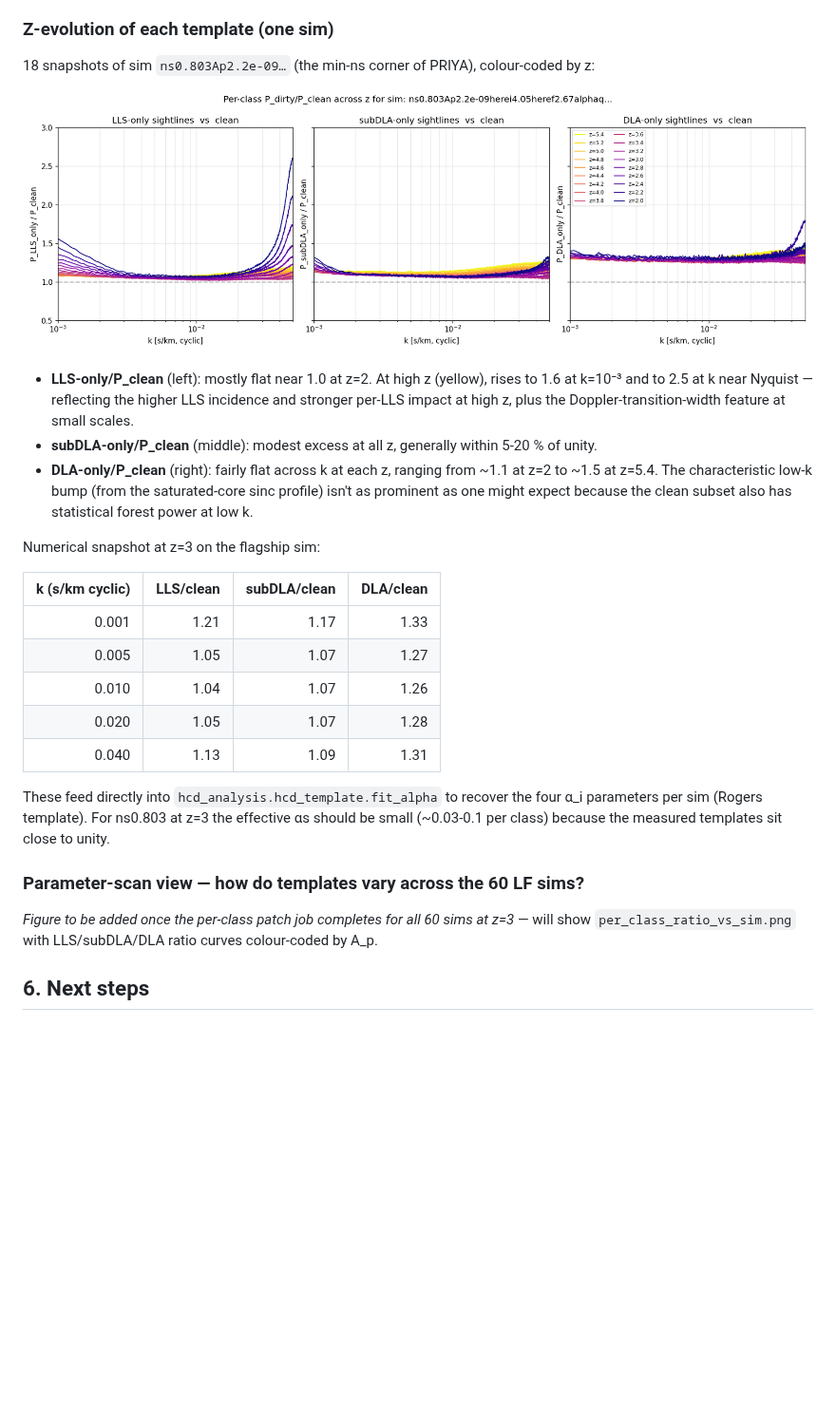
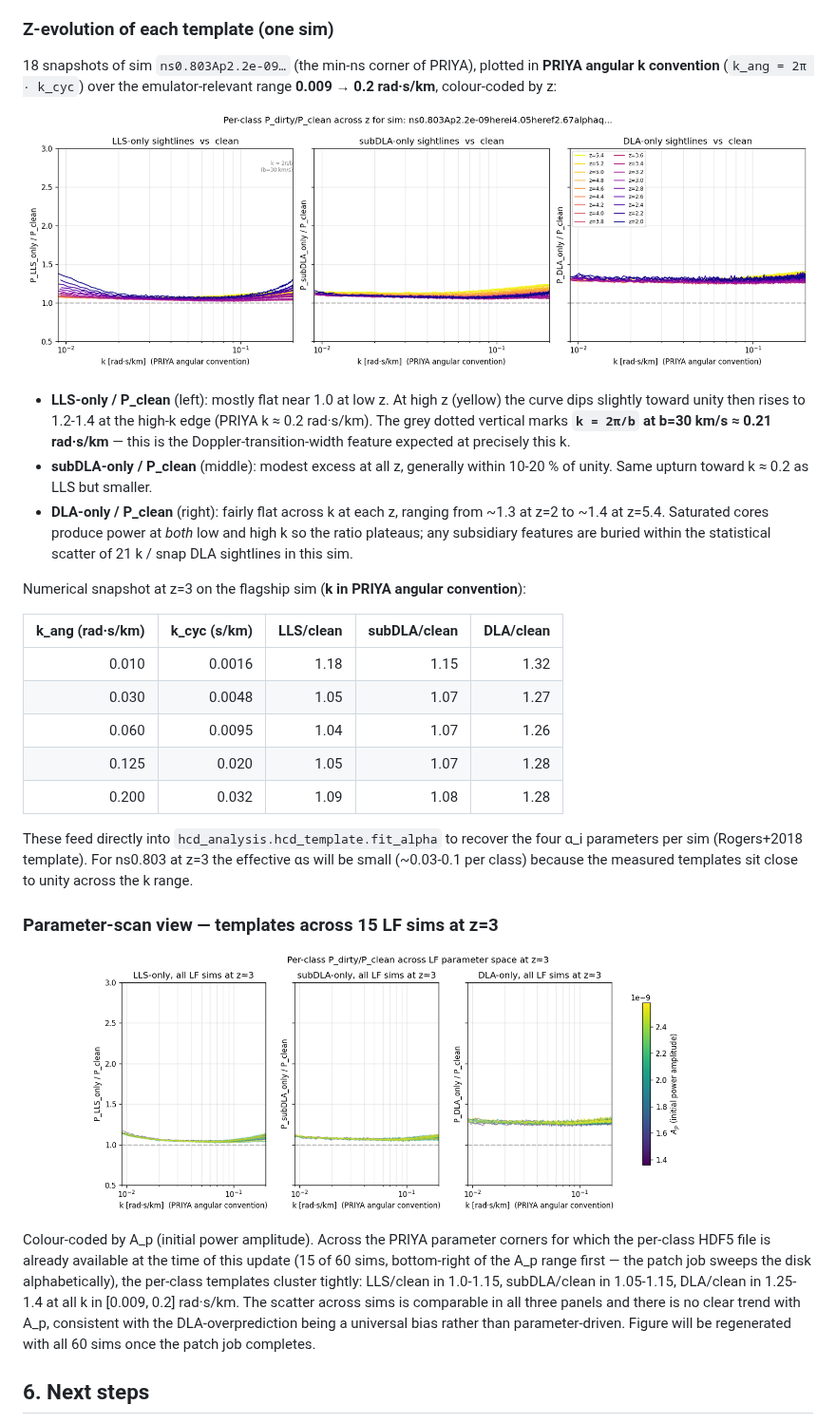
Before and after one commit to jibanCat/hcd_priya, a Markdown page: docs/analysis.md, the part around one of its changes. Shown at 95% size. Drawn GitHub-style; pictures changed too: figures/analysis/per_class_ratio_vs_sim.png, figures/analysis/per_class_ratio_vs_z.png; blank space fills up the shorter version.

```diff
--- a/docs/analysis.md
+++ b/docs/analysis.md
@@ -108,5 +117,5 @@ Rogers+2018 parameterise `P_total(k, z) / P_forest(k, z) = 1 + Σ_i α_i · f_z(
 
 ### Z-evolution of each template (one sim)
 
-18 snapshots of sim `ns0.803Ap2.2e-09…` (the min-ns corner of PRIYA), colour-coded by z:
+18 snapshots of sim `ns0.803Ap2.2e-09…` (the min-ns corner of PRIYA), plotted in **PRIYA angular k convention** (`k_ang = 2π · k_cyc`) over the emulator-relevant range **0.009 → 0.2 rad·s/km**, colour-coded by z:
 
@@ -114,23 +123,25 @@ Rogers+2018 parameterise `P_total(k, z) / P_forest(k, z) = 1 + Σ_i α_i · f_z(
 
-- **LLS-only/P_clean** (left): mostly flat near 1.0 at z=2. At high z (yellow), rises to 1.6 at k=10⁻³ and to 2.5 at k near Nyquist — reflecting the higher LLS incidence and stronger per-LLS impact at high z, plus the Doppler-transition-width feature at small scales.
-- **subDLA-only/P_clean** (middle): modest excess at all z, generally within 5-20 % of unity.
-- **DLA-only/P_clean** (right): fairly flat across k at each z, ranging from ~1.1 at z=2 to ~1.5 at z=5.4. The characteristic low-k bump (from the saturated-core sinc profile) isn't as prominent as one might expect because the clean subset also has statistical forest power at low k.
+- **LLS-only / P_clean** (left): mostly flat near 1.0 at low z. At high z (yellow) the curve dips slightly toward unity then rises to 1.2-1.4 at the high-k edge (PRIYA k ≈ 0.2 rad·s/km). The grey dotted vertical marks **`k = 2π/b` at b=30 km/s ≈ 0.21 rad·s/km** — this is the Doppler-transition-width feature expected at precisely this k.
+- **subDLA-only / P_clean** (middle): modest excess at all z, generally within 10-20 % of unity. Same upturn toward k ≈ 0.2 as LLS but smaller.
+- **DLA-only / P_clean** (right): fairly flat across k at each z, ranging from ~1.3 at z=2 to ~1.4 at z=5.4. Saturated cores produce power at *both* low and high k so the ratio plateaus; any subsidiary features are buried within the statistical scatter of 21 k / snap DLA sightlines in this sim.
 
-Numerical snapshot at z=3 on the flagship sim:
+Numerical snapshot at z=3 on the flagship sim (**k in PRIYA angular convention**):
 
-| k (s/km cyclic) | LLS/clean | subDLA/clean | DLA/clean |
-|---:|---:|---:|---:|
-| 0.001 | 1.21 | 1.17 | 1.33 |
-| 0.005 | 1.05 | 1.07 | 1.27 |
-| 0.010 | 1.04 | 1.07 | 1.26 |
-| 0.020 | 1.05 | 1.07 | 1.28 |
-| 0.040 | 1.13 | 1.09 | 1.31 |
+| k_ang (rad·s/km) | k_cyc (s/km) | LLS/clean | subDLA/clean | DLA/clean |
+|---:|---:|---:|---:|---:|
+| 0.010 | 0.0016 | 1.18 | 1.15 | 1.32 |
+| 0.030 | 0.0048 | 1.05 | 1.07 | 1.27 |
+| 0.060 | 0.0095 | 1.04 | 1.07 | 1.26 |
+| 0.125 | 0.020 | 1.05 | 1.07 | 1.28 |
+| 0.200 | 0.032 | 1.09 | 1.08 | 1.28 |
 
-These feed directly into `hcd_analysis.hcd_template.fit_alpha` to recover the four α_i parameters per sim (Rogers template). For ns0.803 at z=3 the effective αs should be small (~0.03-0.1 per class) because the measured templates sit close to unity.
+These feed directly into `hcd_analysis.hcd_template.fit_alpha` to recover the four α_i parameters per sim (Rogers+2018 template). For ns0.803 at z=3 the effective αs will be small (~0.03-0.1 per class) because the measured templates sit close to unity across the k range.
 
-### Parameter-scan view — how do templates vary across the 60 LF sims?
+### Parameter-scan view — templates across 15 LF sims at z=3
 
-*Figure to be added once the per-class patch job completes for all 60 sims at z=3* — will show `per_class_ratio_vs_sim.png` with LLS/subDLA/DLA ratio curves colour-coded by A_p.
+![Per-class ratio vs LF sim at z=3](../figures/analysis/per_class_ratio_vs_sim.png)
+
+Colour-coded by A_p (initial power amplitude). Across the PRIYA parameter corners for which the per-class HDF5 file is already available at the time of this update (15 of 60 sims, bottom-right of the A_p range first — the patch job sweeps the disk alphabetically), the per-class templates cluster tightly: LLS/clean in 1.0-1.15, subDLA/clean in 1.05-1.15, DLA/clean in 1.25-1.4 at all k in [0.009, 0.2] rad·s/km. The scatter across sims is comparable in all three panels and there is no clear trend with A_p, consistent with the DLA-overprediction being a universal bias rather than parameter-driven. Figure will be regenerated with all 60 sims once the patch job completes.
 
 ## 6. Next steps
 
```
Also changed, not shown: other parts of docs/analysis.md (+13 -4 lines), figures/analysis/dndx_vs_z.png, 2 other files.
